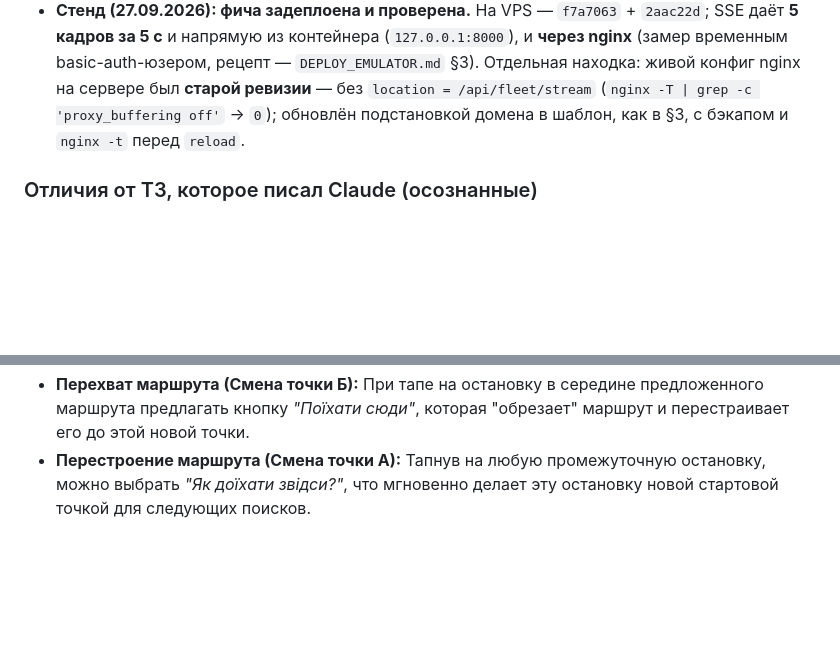
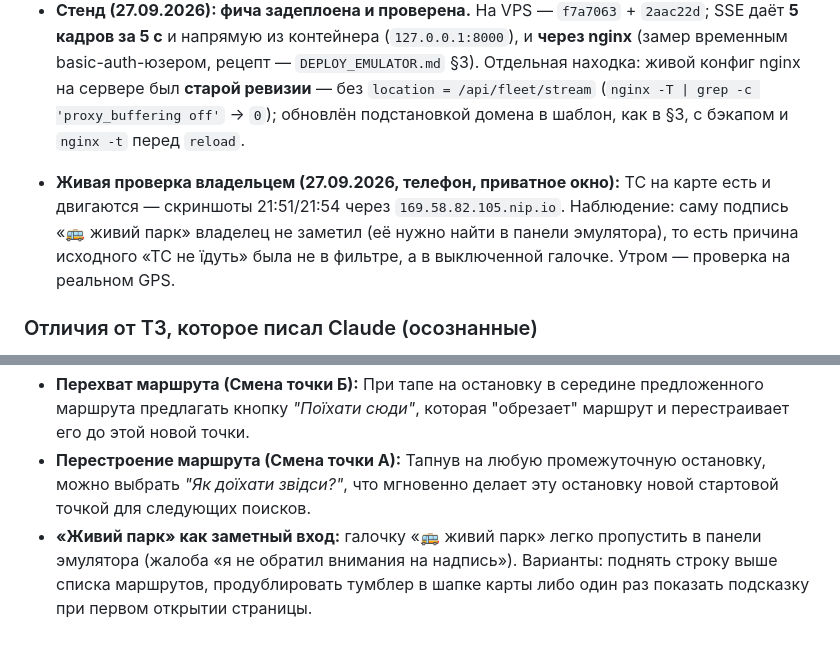
Before and after one commit to andreymaslou/chernivtsi-stops-editor, a Markdown page: docs/STATUS.md, 2 parts joined by grey strips. GitHub-like rendering; blank space fills up the shorter version.

Commit message:
docs(status): живая проверка парка владельцем на телефоне и идея заметного входа

```diff
--- a/docs/STATUS.md
+++ b/docs/STATUS.md
@@ -1017,6 +1017,8 @@ ssh-обвязка деплоя `remote_update.sh`, `.cmd` для внешних
   (`nginx -T | grep -c 'proxy_buffering off'` → `0`); обновлён подстановкой
   домена в шаблон, как в §3, с бэкапом и `nginx -t` перед `reload`.
 
+* **Живая проверка владельцем (27.09.2026, телефон, приватное окно):** ТС на карте есть и двигаются — скриншоты 21:51/21:54 через `169.58.82.105.nip.io`. Наблюдение: саму подпись «🚌 живий парк» владелец не заметил (её нужно найти в панели эмулятора), то есть причина исходного «ТС не їдуть» была не в фильтре, а в выключенной галочке. Утром — проверка на реальном GPS.
+
 ### Отличия от ТЗ, которое писал Claude (осознанные)
 
 1. **`web/fleet-map.js` не заводили.** Маркеры, `state.vehicles`, `vehicleIcon()`
@@ -1063,3 +1065,4 @@ python _check_fleet_stream.py    # локальный (в .gitignore): кадр
 *   **Интерактивные промежуточные остановки (Smart Layovers):** При тапе на любую промежуточную остановку отрисованного маршрута показывать её название и расчетное время прибытия именно этого автобуса (ETA).
 *   **Перехват маршрута (Смена точки Б):** При тапе на остановку в середине предложенного маршрута предлагать кнопку *"Поїхати сюди"*, которая "обрезает" маршрут и перестраивает его до этой новой точки.
 *   **Перестроение маршрута (Смена точки А):** Тапнув на любую промежуточную остановку, можно выбрать *"Як доїхати звідси?"*, что мгновенно делает эту остановку новой стартовой точкой для следующих поисков.
+*   **«Живий парк» как заметный вход:** галочку «🚌 живий парк» легко пропустить в панели эмулятора (жалоба «я не обратил внимания на надпись»). Варианты: поднять строку выше списка маршрутов, продублировать тумблер в шапке карты либо один раз показать подсказку при первом открытии страницы.
```
